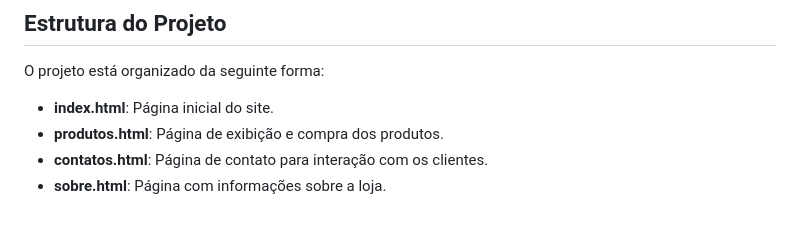
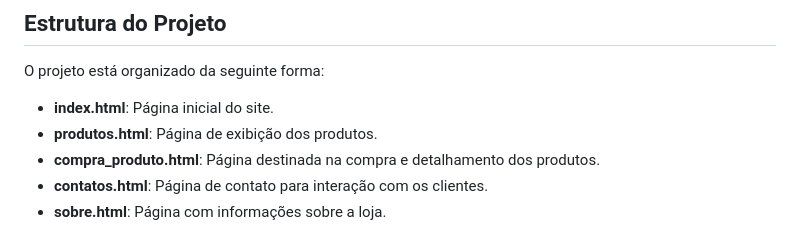
Before and after one commit to Maysa502/In-Bloom, a Markdown page: README.md, the part around the change. Drawn GitHub-style.

```diff
--- a/README.md
+++ b/README.md
@@ -32,7 +32,8 @@ As cores que serão utilizadas em In Bloom serão inspiradas na paleta da própr
 O projeto está organizado da seguinte forma:
 
 - **index.html**: Página inicial do site.
-- **produtos.html**: Página de exibição e compra dos produtos.
+- **produtos.html**: Página de exibição dos produtos.
+- **compra_produto.html**: Página destinada na compra e detalhamento dos produtos.
 - **contatos.html**: Página de contato para interação com os clientes.
 - **sobre.html**: Página com informações sobre a loja.
 
```
